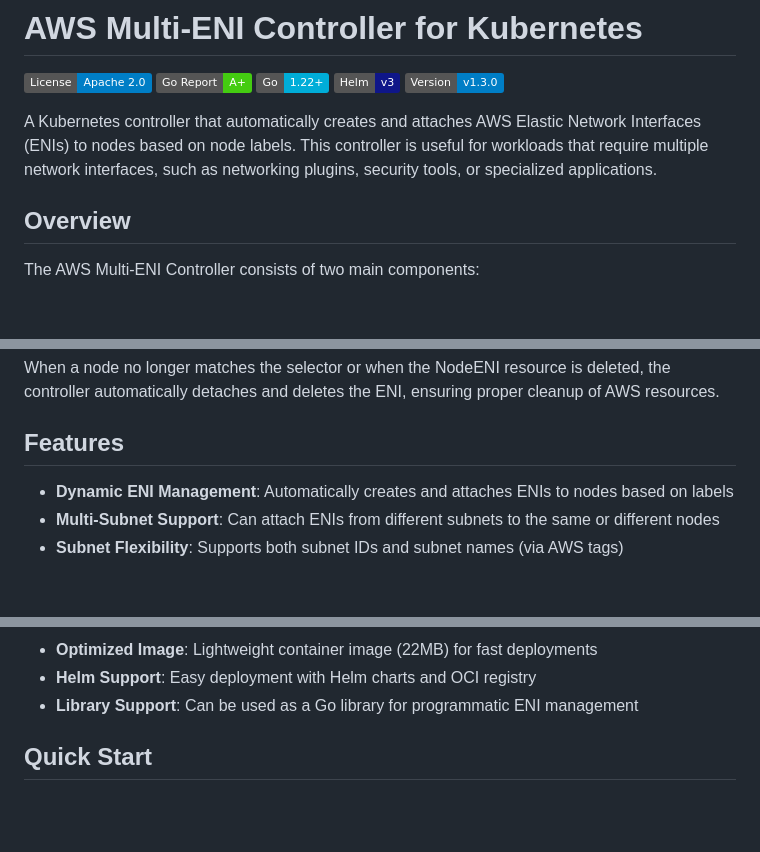
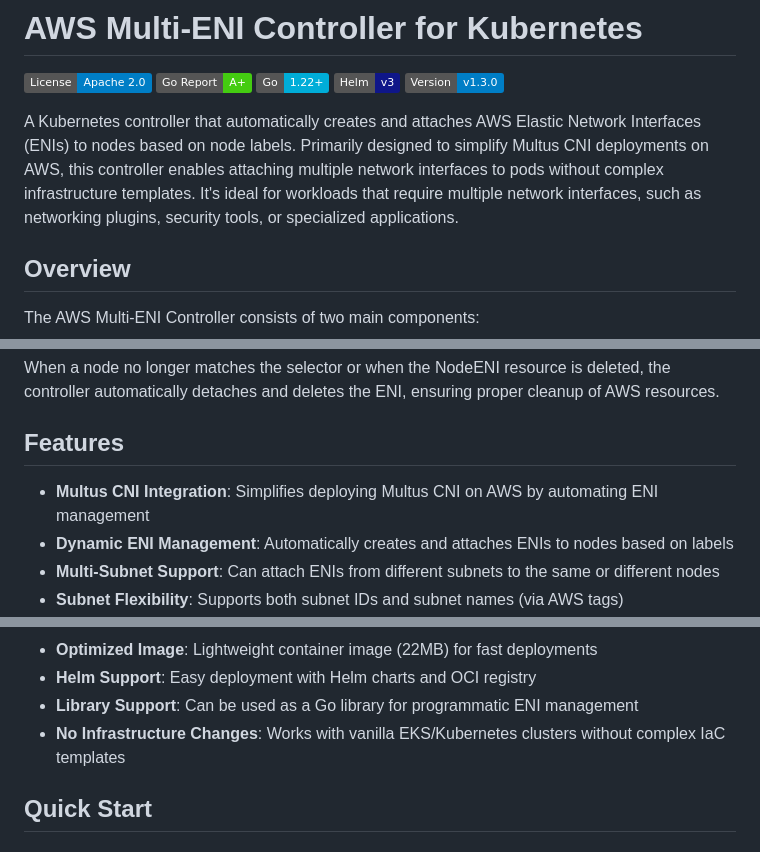
Before and after one commit to johnlam90/aws-multi-eni-controller, a Markdown page: README.md, 3 parts joined by grey strips. Drawn GitHub-style; badges without logos; blank space fills up the shorter version.

```diff
--- a/README.md
+++ b/README.md
@@ -6,7 +6,7 @@
 [![Helm](https://img.shields.io/badge/Helm-v3-0F1689.svg)](https://helm.sh)
 [![Version](https://img.shields.io/badge/Version-v1.3.0-blue.svg)](https://github.com/johnlam90/aws-multi-eni-controller/releases)
 
-A Kubernetes controller that automatically creates and attaches AWS Elastic Network Interfaces (ENIs) to nodes based on node labels. This controller is useful for workloads that require multiple network interfaces, such as networking plugins, security tools, or specialized applications.
+A Kubernetes controller that automatically creates and attaches AWS Elastic Network Interfaces (ENIs) to nodes based on node labels. Primarily designed to simplify Multus CNI deployments on AWS, this controller enables attaching multiple network interfaces to pods without complex infrastructure templates. It's ideal for workloads that require multiple network interfaces, such as networking plugins, security tools, or specialized applications.
 
 ## Overview
 
@@ -20,6 +20,7 @@ When a node no longer matches the selector or when the NodeENI resource is delet
 
 ## Features
 
+- **Multus CNI Integration**: Simplifies deploying Multus CNI on AWS by automating ENI management
 - **Dynamic ENI Management**: Automatically creates and attaches ENIs to nodes based on labels
 - **Multi-Subnet Support**: Can attach ENIs from different subnets to the same or different nodes
 - **Subnet Flexibility**: Supports both subnet IDs and subnet names (via AWS tags)
@@ -33,6 +34,7 @@ When a node no longer matches the selector or when the NodeENI resource is delet
 - **Optimized Image**: Lightweight container image (22MB) for fast deployments
 - **Helm Support**: Easy deployment with Helm charts and OCI registry
 - **Library Support**: Can be used as a Go library for programmatic ENI management
+- **No Infrastructure Changes**: Works with vanilla EKS/Kubernetes clusters without complex IaC templates
 
 ## Quick Start
 
```
Also changed, not shown: other parts of README.md (+66 -0 lines).
